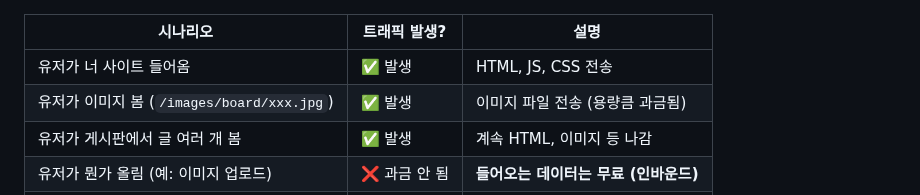
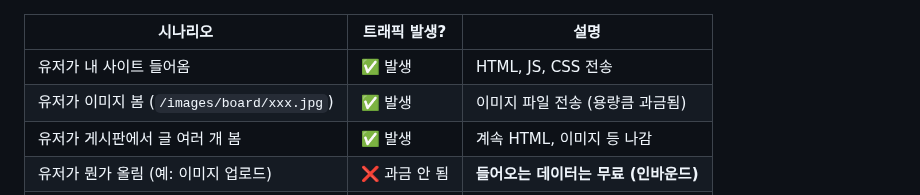
Before and after one commit to yoon0416/ssgpack, a Markdown page: aws.md, the part around the change. Rendered like a GitHub page.

```diff
--- a/aws.md
+++ b/aws.md
@@ -1,6 +1,6 @@
 | 시나리오                                | 트래픽 발생?  | 설명                      |
 | ----------------------------------- | -------- | ----------------------- |
-| 유저가 너 사이트 들어옴                       | ✅ 발생     | HTML, JS, CSS 전송        |
+| 유저가 내 사이트 들어옴                       | ✅ 발생     | HTML, JS, CSS 전송        |
 | 유저가 이미지 봄 (`/images/board/xxx.jpg`) | ✅ 발생     | 이미지 파일 전송 (용량큼 과금됨)     |
 | 유저가 게시판에서 글 여러 개 봄                  | ✅ 발생     | 계속 HTML, 이미지 등 나감       |
 | 유저가 뭔가 올림 (예: 이미지 업로드)              | ❌ 과금 안 됨 | **들어오는 데이터는 무료 (인바운드)** |
```
